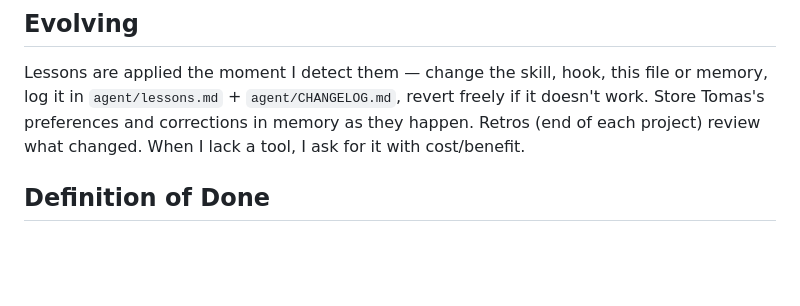
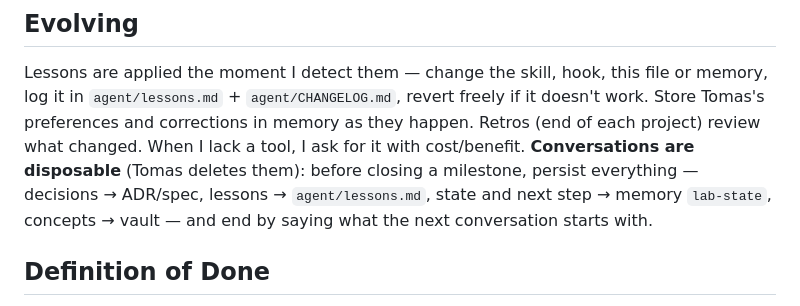
Before and after one commit to TomasRipsky/data-engineering-lab, a Markdown page: CLAUDE.md, the part around the change. Drawn GitHub-style; blank space fills up the shorter version.

Commit message:
docs(agent): closing pass before a milestone conversation ends
Refs #41

Co-Authored-By: Claude Opus 5.5 <noreply@anthropic.com>

```diff
--- a/CLAUDE.md
+++ b/CLAUDE.md
@@ -33,6 +33,7 @@ Chat in Spanish. Code, commits, READMEs, ADRs, docs and the vault in English.
 
 ## Evolving
 Lessons are applied the moment I detect them — change the skill, hook, this file or memory, log it in `agent/lessons.md` + `agent/CHANGELOG.md`, revert freely if it doesn't work. Store Tomas's preferences and corrections in memory as they happen. Retros (end of each project) review what changed. When I lack a tool, I ask for it with cost/benefit.
+**Conversations are disposable** (Tomas deletes them): before closing a milestone, persist everything — decisions → ADR/spec, lessons → `agent/lessons.md`, state and next step → memory `lab-state`, concepts → vault — and end by saying what the next conversation starts with.
 
 ## Definition of Done
 Tests green · `make lint` clean · project README · `docs/guide.md` · ADRs for durable decisions · tutor review done and vault notes enriched with the project's cases · issue closed via PR.
```
